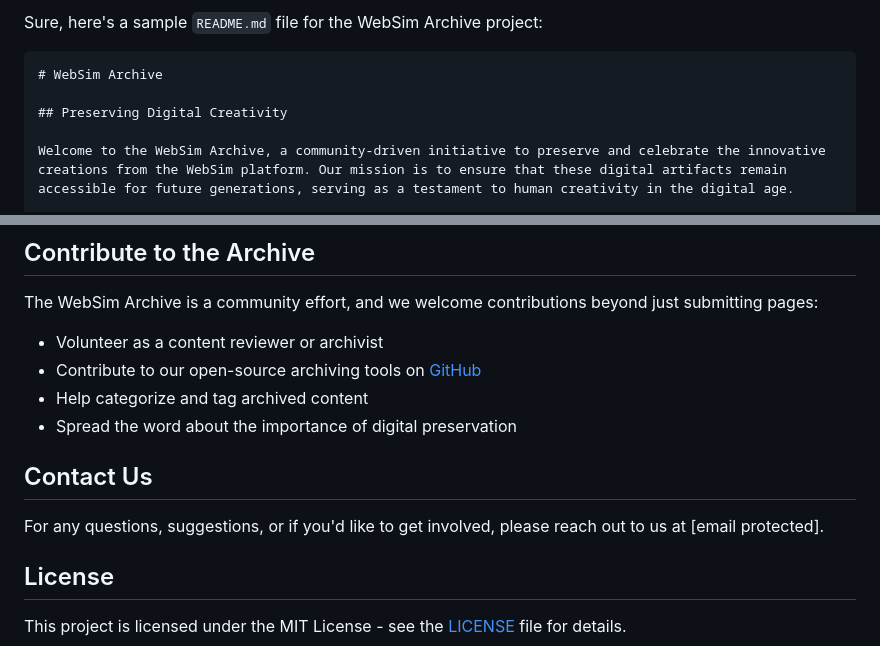
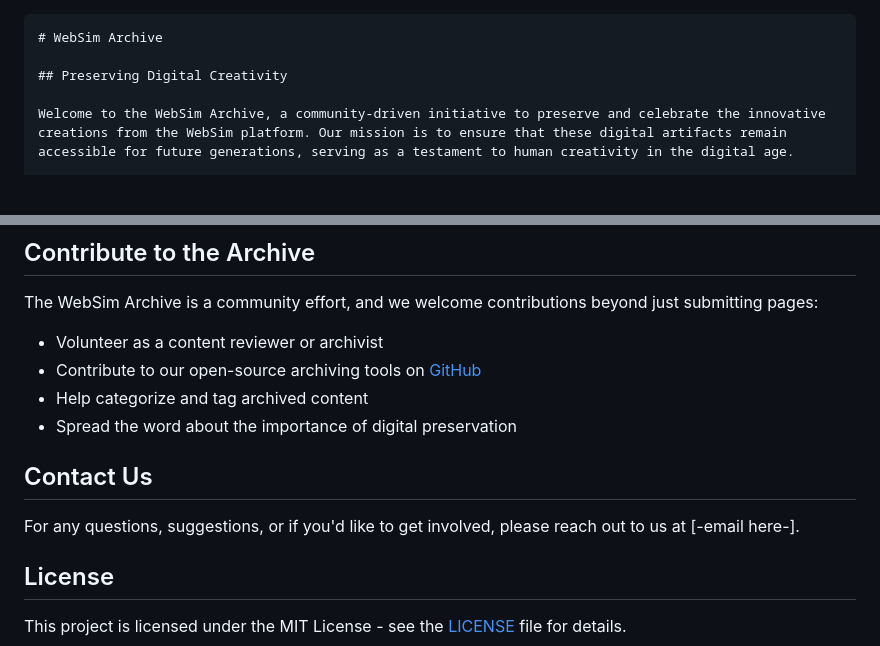
Before and after one commit to Monisource/Simweb-archive, a Markdown page: README.md, 2 parts joined by grey strips. Drawn GitHub-style; blank space fills up the shorter version.

````diff
--- a/README.md
+++ b/README.md
@@ -1,5 +1,3 @@
-Sure, here's a sample `README.md` file for the WebSim Archive project:
-
 ```markdown
 # WebSim Archive
 
@@ -89,7 +87,7 @@ The WebSim Archive is a community effort, and we welcome contributions beyond ju
 
 ## Contact Us
 
-For any questions, suggestions, or if you'd like to get involved, please reach out to us at [email protected].
+For any questions, suggestions, or if you'd like to get involved, please reach out to us at [-email here-].
 
 ## License
 
````
Also changed, not shown: other parts of README.md (+1 -1 lines).
